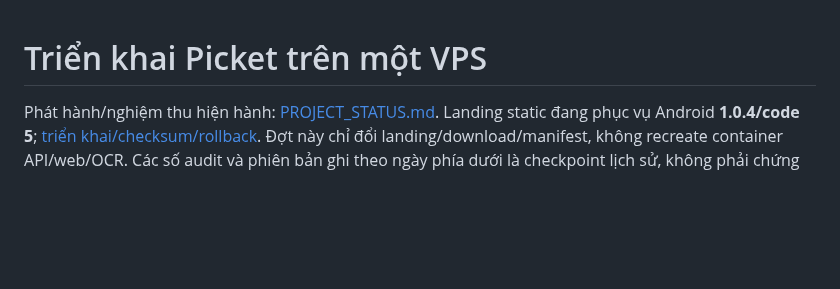
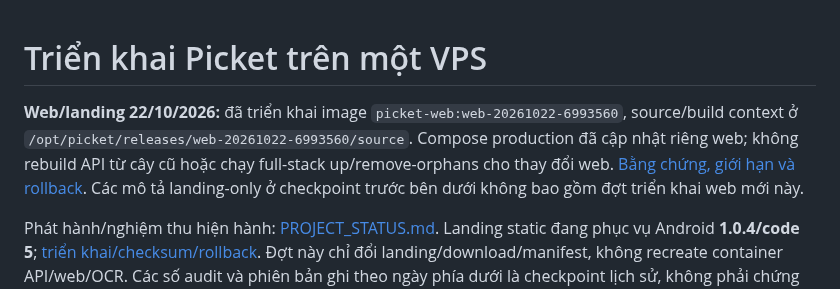
Before and after one commit to SonNPXSE183201/EXE201_PicKet, a Markdown page: deploy/VPS_DEPLOYMENT.md, the part around the change. Drawn GitHub-style; blank space fills up the shorter version.

Commit message:
docs(deploy): record current web image and source context

```diff
--- a/deploy/VPS_DEPLOYMENT.md
+++ b/deploy/VPS_DEPLOYMENT.md
@@ -1,4 +1,6 @@
 # Triển khai Picket trên một VPS
+
+**Web/landing 22/10/2026:** đã triển khai image `picket-web:web-20261022-6993560`, source/build context ở `/opt/picket/releases/web-20261022-6993560/source`. Compose production đã cập nhật riêng web; không rebuild API từ cây cũ hoặc chạy full-stack up/remove-orphans cho thay đổi web. [Bằng chứng, giới hạn và rollback](../docs/migration/WEB_PRODUCTION_20261022.md). Các mô tả landing-only ở checkpoint trước bên dưới không bao gồm đợt triển khai web mới này.
 
 Phát hành/nghiệm thu hiện hành: [PROJECT_STATUS.md](../docs/PROJECT_STATUS.md). Landing static đang phục vụ Android **1.0.4/code 5**; [triển khai/checksum/rollback](../docs/migration/ANDROID_RELEASE_1_0_4_20261022.md). Đợt này chỉ đổi landing/download/manifest, không recreate container API/web/OCR. Các số audit và phiên bản ghi theo ngày phía dưới là checkpoint lịch sử, không phải chứng nhận bảo mật hiện tại; cần audit lại theo lockfile trước một đợt triển khai mới.
 
```
